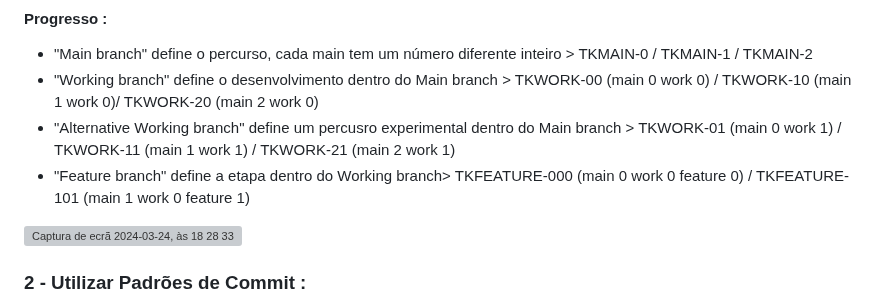
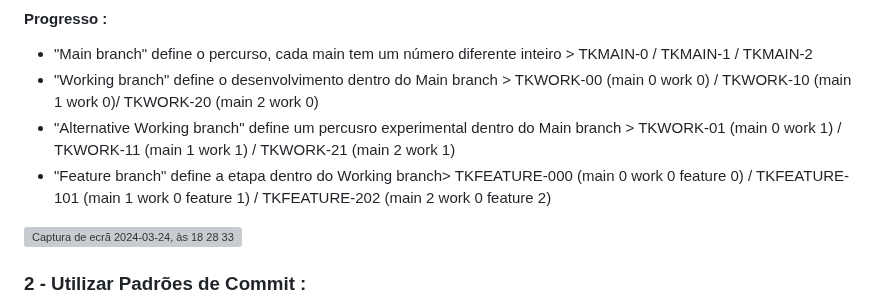
Before and after one commit to LCcodefreak/Repository_Main, a Markdown page: README.md, the part around the change. Rendered like a GitHub page; grey boxes are pictures that could not be loaded.

```diff
--- a/README.md
+++ b/README.md
@@ -58,7 +58,7 @@ A numeração associada ao "id-da-sua-tarefa" deverá conter uma lógica de prog
 - "Main branch" define o percurso, cada main tem um número diferente inteiro > TKMAIN-0 / TKMAIN-1 / TKMAIN-2
 - "Working branch" define o desenvolvimento dentro do Main branch > TKWORK-00 (main 0 work 0) / TKWORK-10 (main 1 work 0)/ TKWORK-20 (main 2 work 0)
 - "Alternative Working branch" define um percusro experimental dentro do Main branch > TKWORK-01 (main 0 work 1) / TKWORK-11 (main 1 work 1) / TKWORK-21 (main 2 work 1)
-- "Feature branch" define a etapa dentro do Working branch> TKFEATURE-000 (main 0 work 0 feature 0) / TKFEATURE-101  (main 1 work 0 feature 1)
+- "Feature branch" define a etapa dentro do Working branch> TKFEATURE-000 (main 0 work 0 feature 0) / TKFEATURE-101  (main 1 work 0 feature 1) / TKFEATURE-202  (main 2 work 0 feature 2)
 
 <img width="1275" alt="Captura de ecrã 2024-03-24, às 18 28 33" src="https://github.com/LCcodefreak/Repository_Main/assets/164329443/fdc4d25c-5560-49b4-a35f-f9711458a001">
 
```
